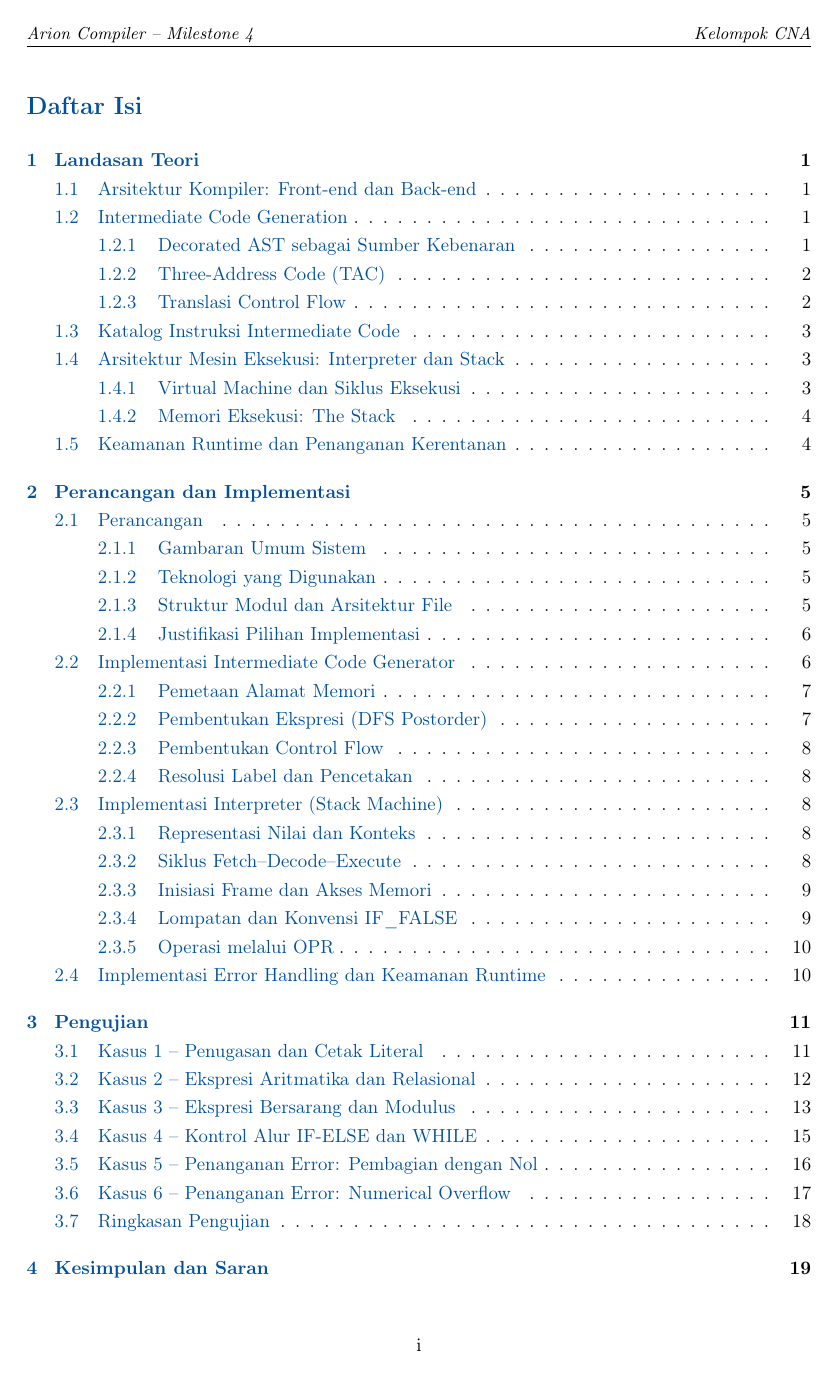
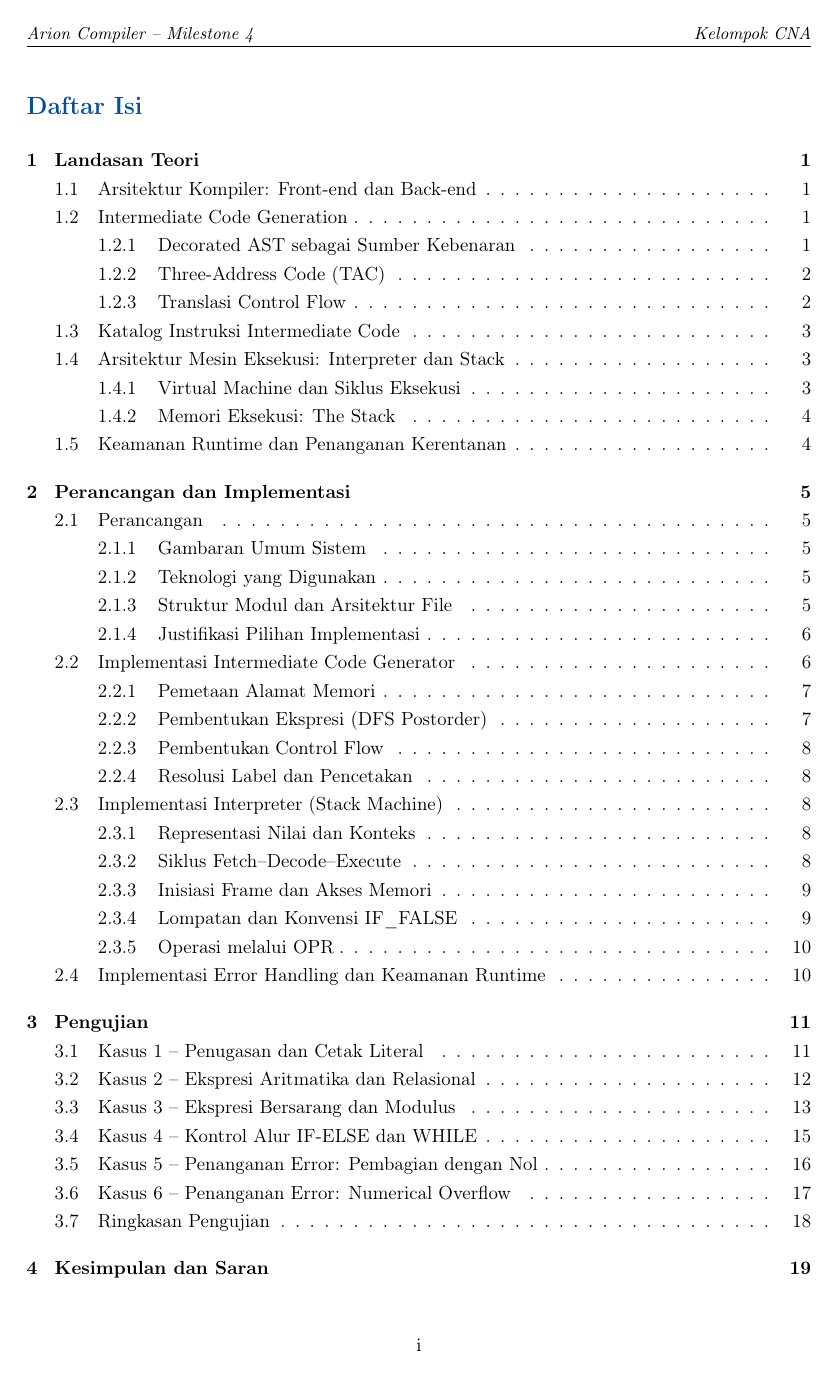
Before and after one commit to Nusss0/CNA-Tubes-IF2224-2026, a LaTeX document (doc/laporan-4/Laporan-4-CNA.tex): page 2 of 24. Compiled offline with pdfLaTeX.

Commit message:
docs: change font color

```diff
--- a/doc/laporan-4/Laporan-4-CNA.tex
+++ b/doc/laporan-4/Laporan-4-CNA.tex
@@ -39,7 +39,7 @@
 \usepackage{listings}
 
 %------------------------------------------------------------------ Hyperref (terakhir)
-\usepackage[colorlinks=true, linkcolor=biruITB, urlcolor=biruITB, citecolor=biruITB]{hyperref}
+\usepackage[colorlinks=true, linkcolor=black, urlcolor=biruITB, citecolor=biruITB]{hyperref}
 
 %------------------------------------------------------------------ Palet warna
 \definecolor{biruITB}{RGB}{0,80,158}
```
